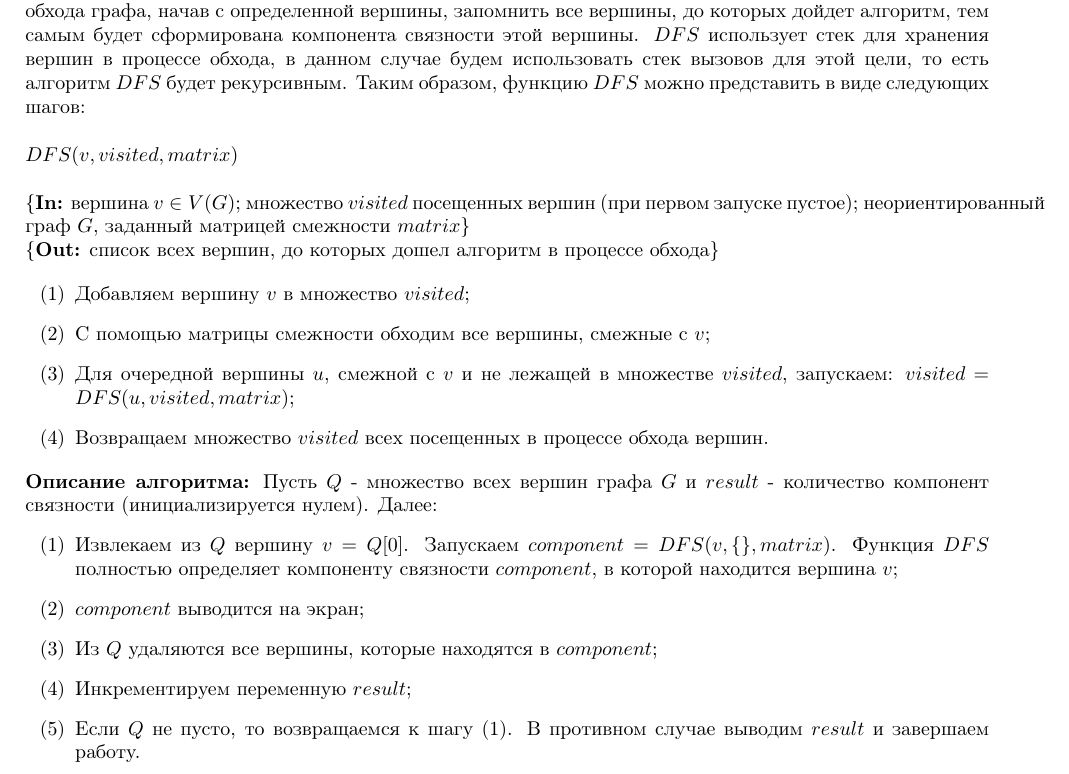
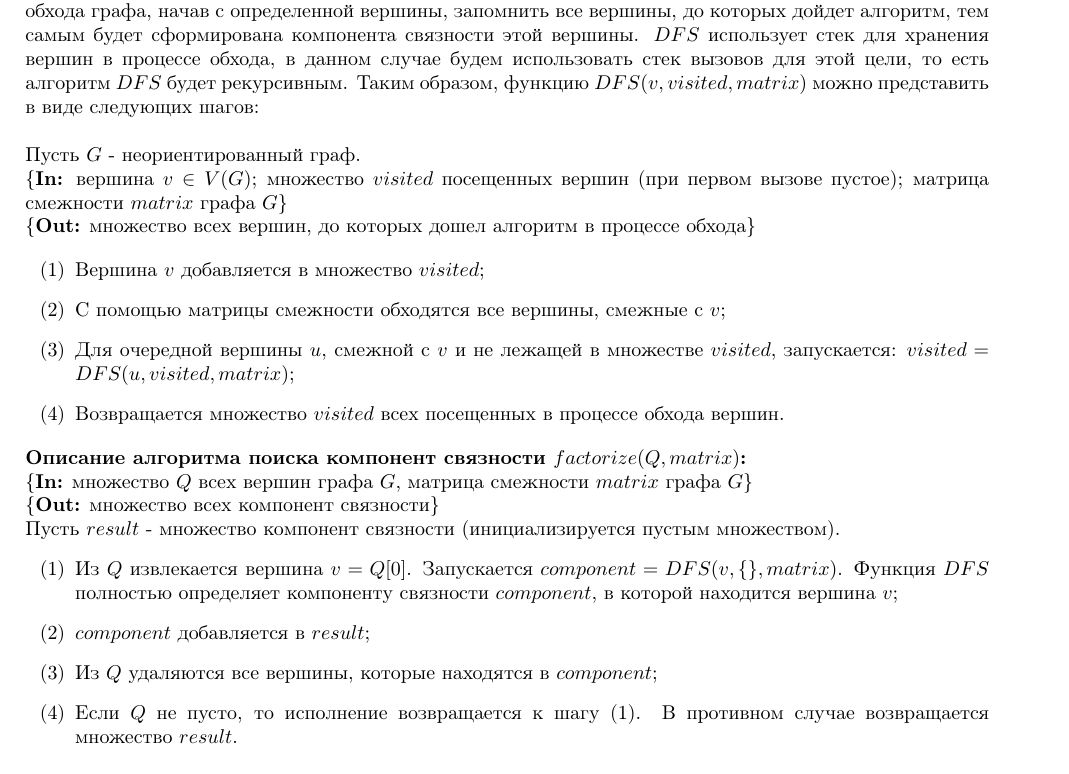
Before and after one commit to alcatraz-rm/Algorithms-and-Data-Structures, a LaTeX document (graphs/dfs/theory.tex): part of the page, cut so that both start at the same text. Compiled offline with pdfLaTeX.

Commit message:
Update theory, add logic to factorize function.

```diff
--- a/graphs/dfs/theory.tex
+++ b/graphs/dfs/theory.tex
@@ -55,30 +55,34 @@ top=2cm,bottom=2cm,bindingoffset=0cm]{geometry}
 	\newline
 
 	\noindent Для начала рассмотрим алгоритм $DFS$ поиска в глубину, на котором базируется алгоритм решения задачи. Существует множество вариантов алгоритма $DFS$, в зависимости от задачи: формирование леса поиска по исходному графу, расстановка меток времени и т.д. В данном случае нам нужно в процессе обхода графа, начав с определенной вершины, запомнить все вершины, до которых дойдет алгоритм, тем самым будет сформирована компонента связности этой вершины.
-	$DFS$ использует стек для хранения вершин в процессе обхода, в данном случае будем использовать стек вызовов для этой цели, то есть алгоритм $DFS$ будет рекурсивным. Таким образом, функцию $DFS$ можно представить в виде следующих шагов:
+	$DFS$ использует стек для хранения вершин в процессе обхода, в данном случае будем использовать стек вызовов для этой цели, то есть алгоритм $DFS$ будет рекурсивным. Таким образом, функцию $DFS(v, visited, matrix)$ можно представить в виде следующих шагов:
 	\newline
 	\newline
-	$DFS(v, visited, matrix)$
+	Пусть $G$ - неориентированный граф.
 	\newline
+	\{\textbf{In:} вершина $v \in V(G)$; множество $visited$ посещенных вершин (при первом вызове пустое); матрица смежности $matrix$ графа $G$\}
 	\newline
-	\{\textbf{In:} вершина $v \in V(G)$; множество $visited$ посещенных вершин (при первом запуске пустое); неориентированный граф $G$, заданный матрицей смежности $matrix$\}
-	\newline
-	\{\textbf{Out:} список всех вершин, до которых дошел алгоритм в процессе обхода\}
+	\{\textbf{Out:} множество всех вершин, до которых дошел алгоритм в процессе обхода\}
 
 	\begin{enumerate}
-		\item[(1)] Добавляем вершину $v$ в множество $visited$;
-		\item[(2)] С помощью матрицы смежности обходим все вершины, смежные с $v$;
-		\item[(3)] Для очередной вершины $u$, смежной с $v$ и не лежащей в множестве $visited$, запускаем: $visited = DFS(u, visited, matrix)$;
-		\item[(4)] Возвращаем множество $visited$ всех посещенных в процессе обхода вершин.
+		\item[(1)] Вершина $v$ добавляется в множество $visited$;
+		\item[(2)] С помощью матрицы смежности обходятся все вершины, смежные с $v$;
+		\item[(3)] Для очередной вершины $u$, смежной с $v$ и не лежащей в множестве $visited$, запускается: $visited = DFS(u, visited, matrix)$;
+		\item[(4)] Возвращается множество $visited$ всех посещенных в процессе обхода вершин.
 	\end{enumerate}
 
-	\noindent\textbf{Описание алгоритма:} Пусть $Q$ - множество всех вершин графа $G$ и $result$ - количество компонент связности (инициализируется нулем). Далее:
+	\noindent\textbf{Описание алгоритма поиска компонент связности $factorize(Q, matrix)$:}
+	\newline
+	\{\textbf{In:} множество $Q$ всех вершин графа $G$, матрица смежности $matrix$ графа $G$\}
+	\newline
+	\{\textbf{Out:} множество всех компонент связности\}
+	\newline
+	Пусть $result$ - множество компонент связности (инициализируется пустым множеством).
 	\begin{enumerate}
-		\item[(1)] Извлекаем из $Q$ вершину $v = Q[0]$. Запускаем $component = DFS(v, \{\}, matrix)$. Функция $DFS$ полностью определяет компоненту связности $component$, в которой находится вершина $v$;
-		\item[(2)] $component$ выводится на экран;
+		\item[(1)] Из $Q$ извлекается вершина $v = Q[0]$. Запускается $component = DFS(v, \{\}, matrix)$. Функция $DFS$ полностью определяет компоненту связности $component$, в которой находится вершина $v$;
+		\item[(2)] $component$ добавляется в $result$;
 		\item[(3)] Из $Q$ удаляются все вершины, которые находятся в $component$;
-		\item[(4)] Инкрементируем переменную $result$;
-		\item[(5)] Если $Q$ не пусто, то возвращаемся к шагу (1). В противном случае выводим $result$ и завершаем работу.
+		\item[(4)] Если $Q$ не пусто, то исполнение возвращается к шагу (1). В противном случае возвращается множество $result$.
 	\end{enumerate}
 
 \end{document}
```
Also changed, not shown: graphs/dfs/theory.pdf, 1 other file.
